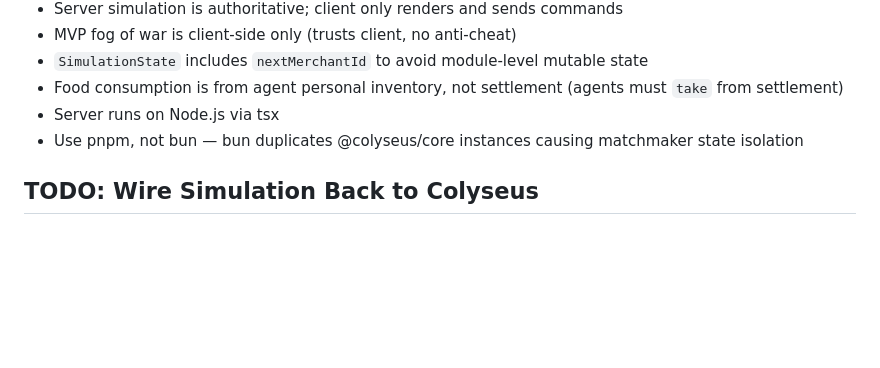
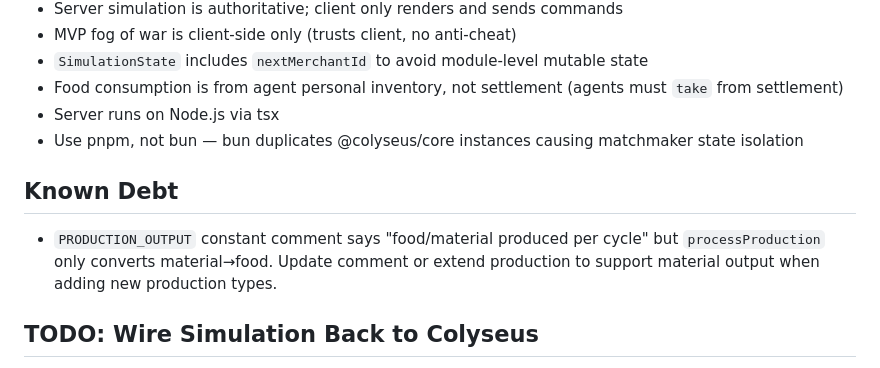
Before and after one commit to caasi/town-zero, a Markdown page: CLAUDE.md, the part around the change. Rendered like a GitHub page; blank space fills up the shorter version.

Commit message:
docs: add known debt note about PRODUCTION_OUTPUT comment inaccuracy
Addresses Copilot review comment on constants.ts:21.
Comment says food/material but production only converts material→food.

Co-Authored-By: Claude Opus 4.6 (1M context) <noreply@anthropic.com>

```diff
--- a/CLAUDE.md
+++ b/CLAUDE.md
@@ -72,6 +72,10 @@ pnpm run test
 - Server runs on Node.js via tsx
 - Use pnpm, not bun — bun duplicates @colyseus/core instances causing matchmaker state isolation
 
+## Known Debt
+
+- `PRODUCTION_OUTPUT` constant comment says "food/material produced per cycle" but `processProduction` only converts material→food. Update comment or extend production to support material output when adding new production types.
+
 ## TODO: Wire Simulation Back to Colyseus
 
 Current state: minimal ChatRoom prototype running. Simulation engine (98 tests) exists but is not connected to Colyseus networking.
```
